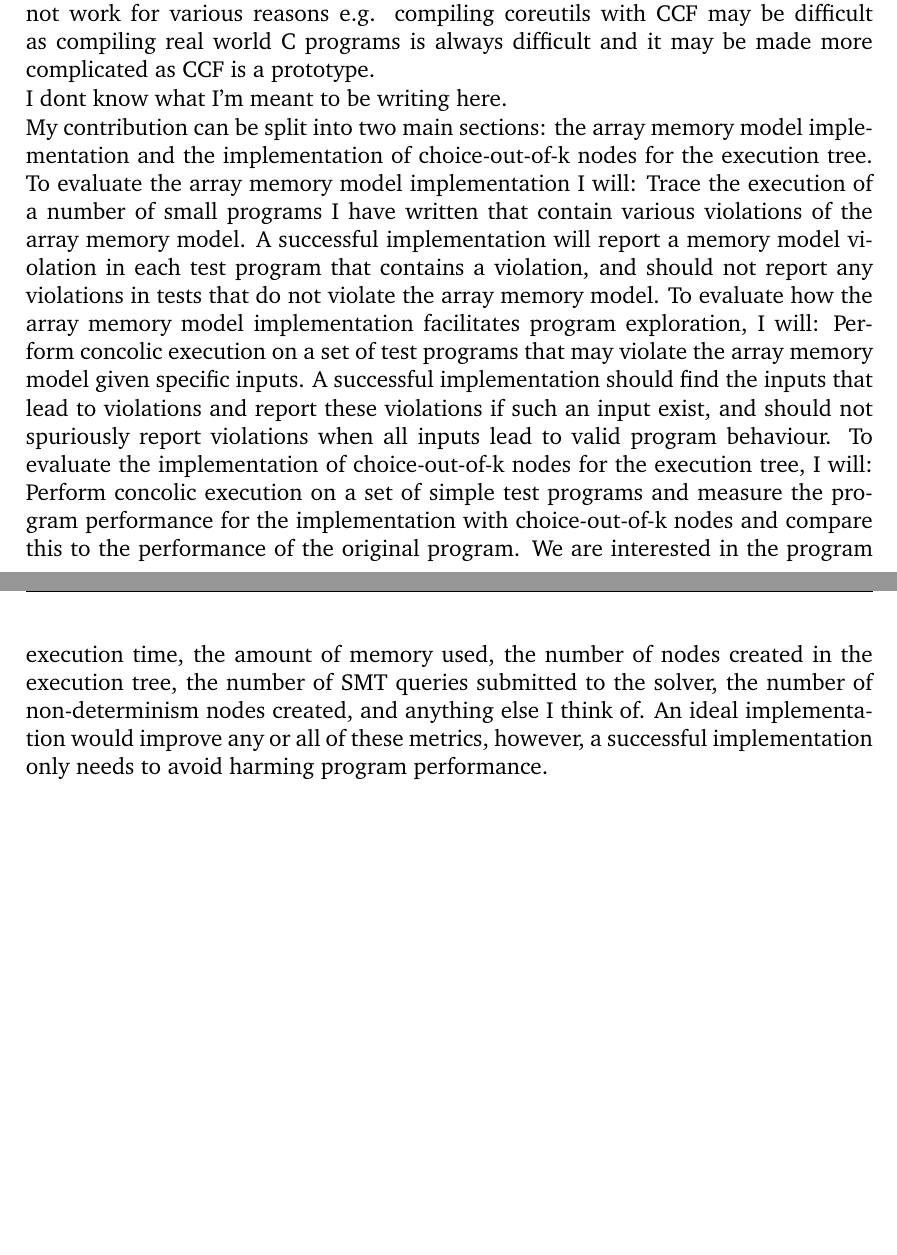
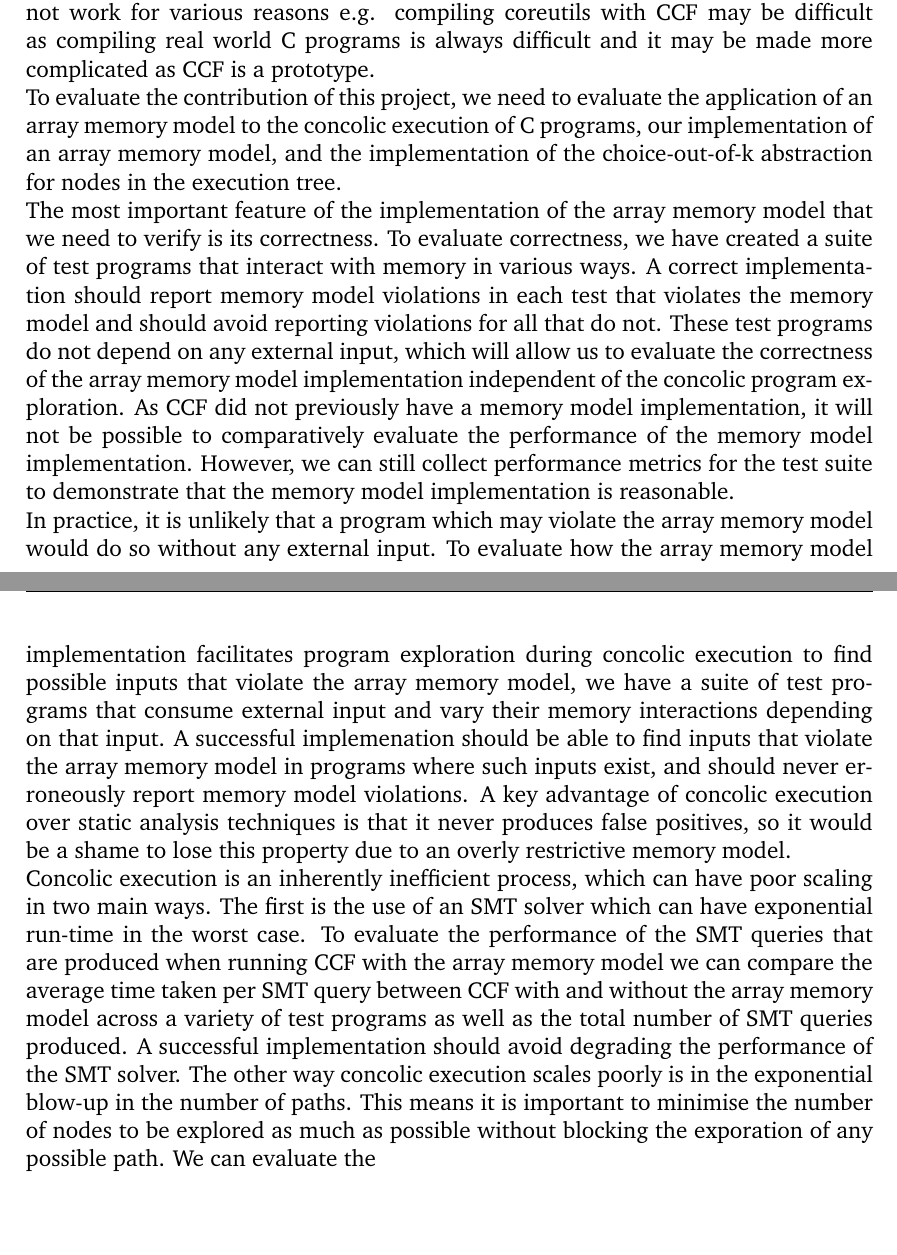
Before and after one commit to CharlesLoveman/MEng-Project-Report, a LaTeX thesis (main.tex): two parts of pages 15 and 16 of 20, joined at a grey line, cut so that both start at the same text. Compiled offline with pdfLaTeX.

Commit message:
rewrite evaluation plan and add graph

```diff
--- a/main.tex
+++ b/main.tex
@@ -303,16 +303,23 @@ If this goes well, it could be extended to test on some real programs, but this
 
 %Also need correct test cases with no memory bugs.
 
-I dont know what I'm meant to be writing here.
+%I dont know what I'm meant to be writing here.
+%
+%My contribution can be split into two main sections: the array memory model implementation and the implementation of choice-out-of-k nodes for the execution tree.
+%To evaluate the array memory model implementation I will:
+%Trace the execution of a number of small programs I have written that contain various violations of the array memory model. A successful implementation will report a memory model violation in each test program that contains a violation, and should not report any violations in tests that do not violate the array memory model.
+%To evaluate how the array memory model implementation facilitates program exploration, I will:
+%Perform concolic execution on a set of test programs that may violate the array memory model given specific inputs. A successful implementation should find the inputs that lead to violations and report these violations if such an input exist, and should not spuriously report violations when all inputs lead to valid program behaviour.
+%To evaluate the implementation of choice-out-of-k nodes for the execution tree, I will:
+%Perform concolic execution on a set of simple test programs and measure the program performance for the implementation with choice-out-of-k nodes and compare this to the performance of the original program. We are interested in the program execution time, the amount of memory used, the number of nodes created in the execution tree, the number of SMT queries submitted to the solver, the number of non-determinism nodes created, and anything else I think of. An ideal implementation would improve any or all of these metrics, however, a successful implementation only needs to avoid harming program performance.
 
-My contribution can be split into two main sections: the array memory model implementation and the implementation of choice-out-of-k nodes for the execution tree.
-To evaluate the array memory model implementation I will:
-Trace the execution of a number of small programs I have written that contain various violations of the array memory model. A successful implementation will report a memory model violation in each test program that contains a violation, and should not report any violations in tests that do not violate the array memory model.
-To evaluate how the array memory model implementation facilitates program exploration, I will:
-Perform concolic execution on a set of test programs that may violate the array memory model given specific inputs. A successful implementation should find the inputs that lead to violations and report these violations if such an input exist, and should not spuriously report violations when all inputs lead to valid program behaviour.
-To evaluate the implementation of choice-out-of-k nodes for the execution tree, I will:
-Perform concolic execution on a set of simple test programs and measure the program performance for the implementation with choice-out-of-k nodes and compare this to the performance of the original program. We are interested in the program execution time, the amount of memory used, the number of nodes created in the execution tree, the number of SMT queries submitted to the solver, the number of non-determinism nodes created, and anything else I think of. An ideal implementation would improve any or all of these metrics, however, a successful implementation only needs to avoid harming program performance.
+To evaluate the contribution of this project, we need to evaluate the application of an array memory model to the concolic execution of C programs, our implementation of an array memory model, and the implementation of the choice-out-of-k abstraction for nodes in the execution tree.
 
+The most important feature of the implementation of the array memory model that we need to verify is its correctness. To evaluate correctness, we have created a suite of test programs that interact with memory in various ways. A correct implementation should report memory model violations in each test that violates the memory model and should avoid reporting violations for all that do not. These test programs do not depend on any external input, which will allow us to evaluate the correctness of the array memory model implementation independent of the concolic program exploration. As CCF did not previously have a memory model implementation, it will not be possible to comparatively evaluate the performance of the memory model implementation. However, we can still collect performance metrics for the test suite to demonstrate that the memory model implementation is reasonable.
+
+In practice, it is unlikely that a program which may violate the array memory model would do so without any external input. To evaluate how the array memory model implementation facilitates program exploration during concolic execution to find possible inputs that violate the array memory model, we have a suite of test programs that consume external input and vary their memory interactions depending on that input. A successful implemenation should be able to find inputs that violate the array memory model in programs where such inputs exist, and should never erroneously report memory model violations. A key advantage of concolic execution over static analysis techniques is that it never produces false positives, so it would be a shame to lose this property due to an overly restrictive memory model.
+
+Concolic execution is an inherently inefficient process, which can have poor scaling in two main ways. The first is the use of an SMT solver which can have exponential run-time in the worst case. To evaluate the performance of the SMT queries that are produced when running CCF with the array memory model we can compare the average time taken per SMT query between CCF with and without the array memory model across a variety of test programs as well as the total number of SMT queries produced. A successful implementation should avoid degrading the performance of the SMT solver. The other way concolic execution scales poorly is in the exponential blow-up in the number of paths. This means it is important to minimise the number of nodes to be explored as much as possible without blocking the exporation of any possible path. We can evaluate the
 
 \chapter{Ethical Issues}
  %Ethical issues (where necessary - 1-2 pages). Are there wider ethical, legal, professional and societal issues surrounding your project and the accompanying research? If there are, please discuss these. You should use the ethics checklist as the basis for this discussion.
```
Also changed, not shown: figures/worst-graph-ever.png (added), main.tex (1 more changed lines).
